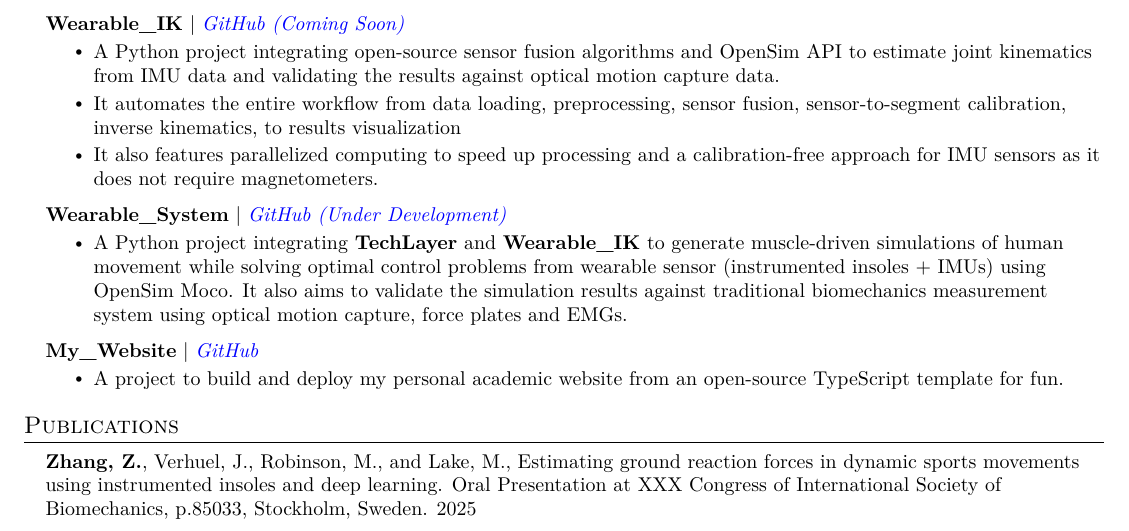
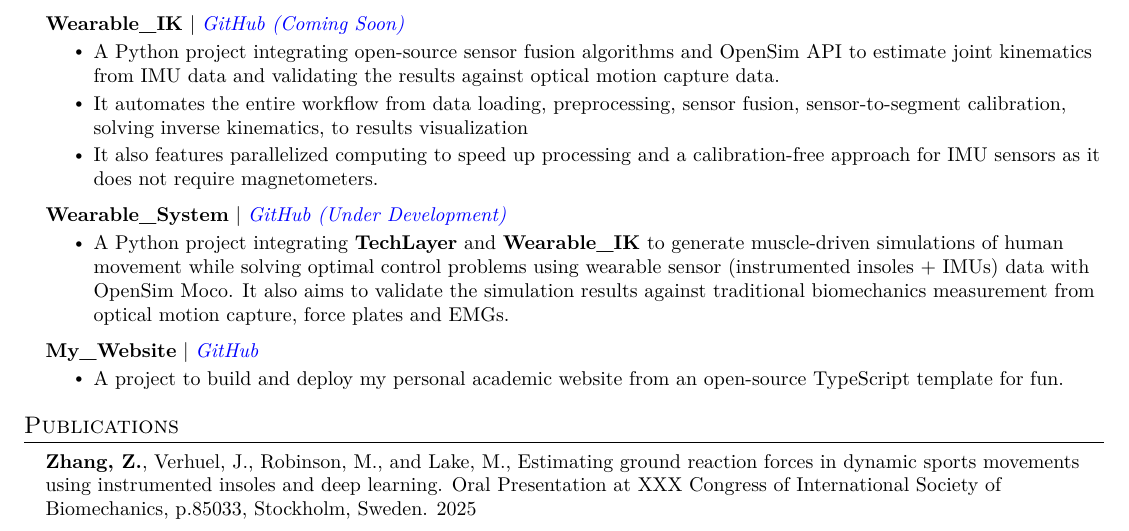
Before and after one commit to ClayZhang999/My_CV, a LaTeX document (main.tex): part of page 2 of 3, cut so that both start at the same text. Compiled offline with pdfLaTeX.

Commit message:
Initial commit

```diff
--- a/main.tex
+++ b/main.tex
@@ -244,7 +244,7 @@
 \resumeItemListStart
 \resumeItem{A Python project integrating open-source sensor fusion algorithms and OpenSim API to estimate joint kinematics from IMU data and validating
 the results against optical motion capture data.}
-\resumeItem{It automates the entire workflow from data loading, preprocessing, sensor fusion, sensor-to-segment calibration, inverse kinematics, to
+\resumeItem{It automates the entire workflow from data loading, preprocessing, sensor fusion, sensor-to-segment calibration, solving inverse kinematics, to
 results visualization}
 \resumeItem{It also features parallelized computing to speed up processing and a calibration-free approach for IMU sensors as it does not require
 magnetometers.}
@@ -254,8 +254,8 @@
 {\textbf{Wearable\_System} $|$ \emph{\href{https://github.com/ClayZhang999/Wearable_system}{\color{blue}GitHub (Under Development)}}}{}
 \resumeItemListStart
 \resumeItem{A Python project integrating \textbf{TechLayer} and \textbf{Wearable\_IK} to generate muscle-driven simulations of human movement while
-solving optimal control problems from wearable sensor (instrumented insoles + IMUs) using OpenSim Moco. It also aims to validate the simulation
-results against traditional biomechanics measurement system using optical motion capture, force plates and EMGs.}
+solving optimal control problems using wearable sensor (instrumented insoles + IMUs) data with OpenSim Moco. It also aims to validate the simulation
+results against traditional biomechanics measurement from optical motion capture, force plates and EMGs.}
 \resumeItemListEnd
 
 \resumeProjectHeading
```
Also changed, not shown: main.pdf.
